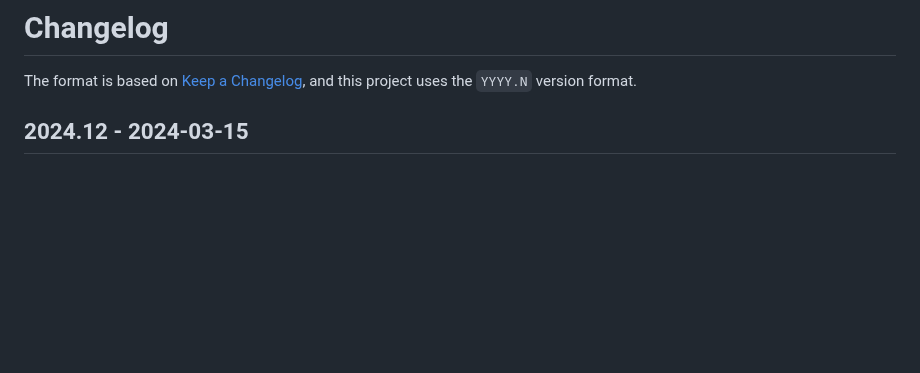
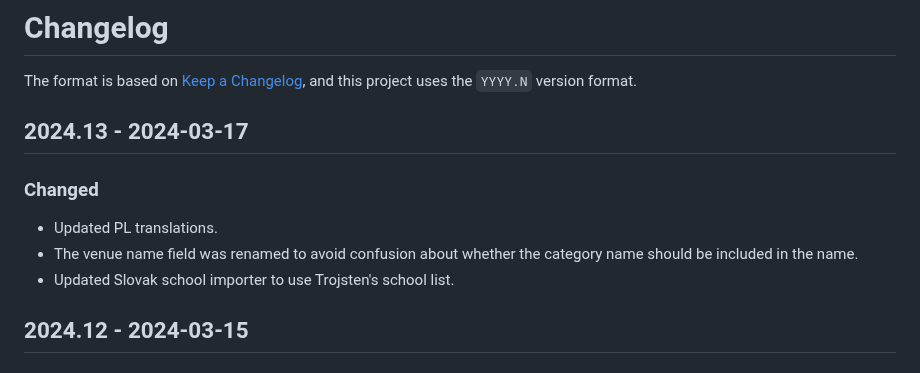
Before and after one commit to naboj-org/bullet, a Markdown page: CHANGELOG.md, the part around the change. GitHub-like rendering; blank space fills up the shorter version.

Commit message:
master: update changelog

```diff
--- a/CHANGELOG.md
+++ b/CHANGELOG.md
@@ -2,6 +2,14 @@
 
 The format is based on [Keep a Changelog](https://keepachangelog.com/en/1.0.0/),
 and this project uses the `YYYY.N` version format.
+
+## 2024.13 - 2024-03-17
+
+### Changed
+
+- Updated PL translations.
+- The venue name field was renamed to avoid confusion about whether the category name should be included in the name.
+- Updated Slovak school importer to use Trojsten's school list.
 
 ## 2024.12 - 2024-03-15
 
```
